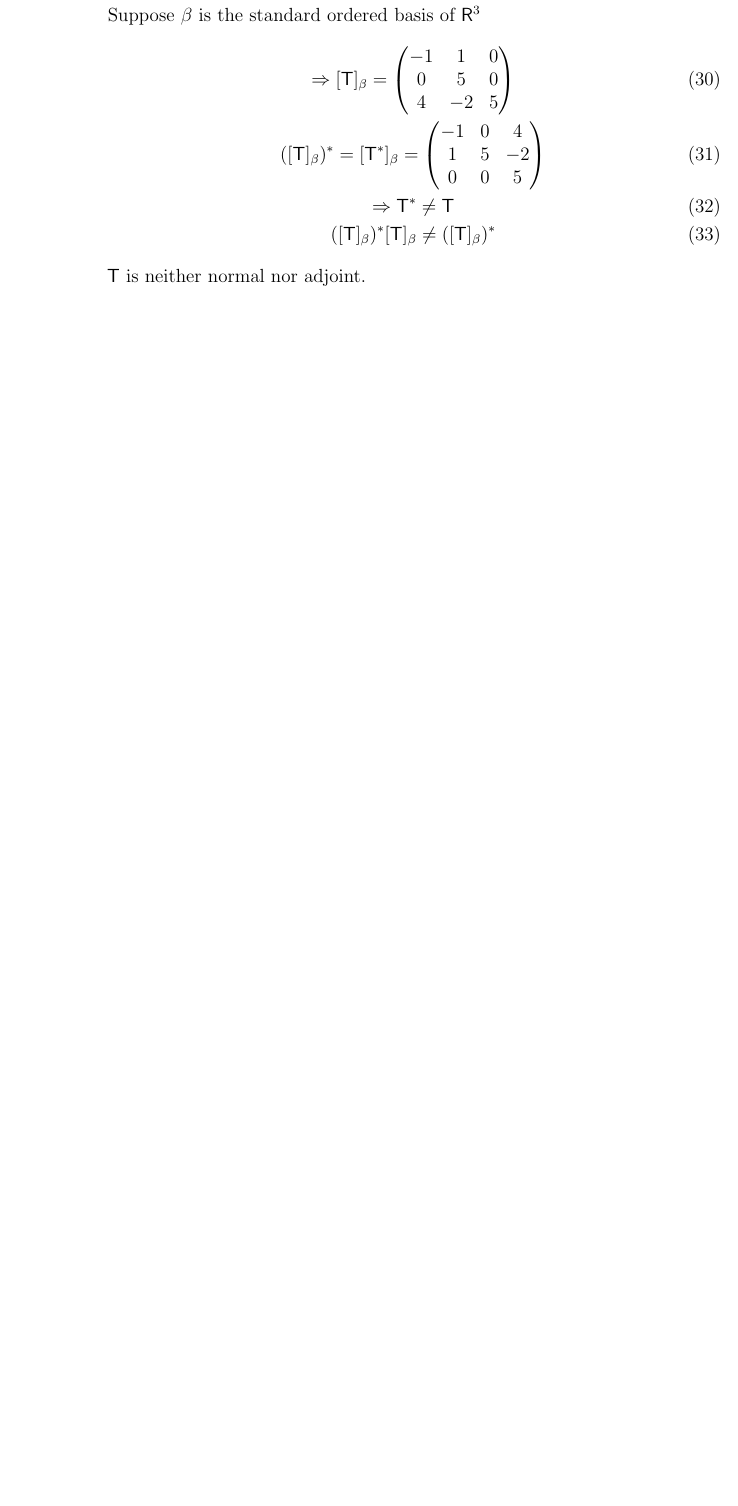
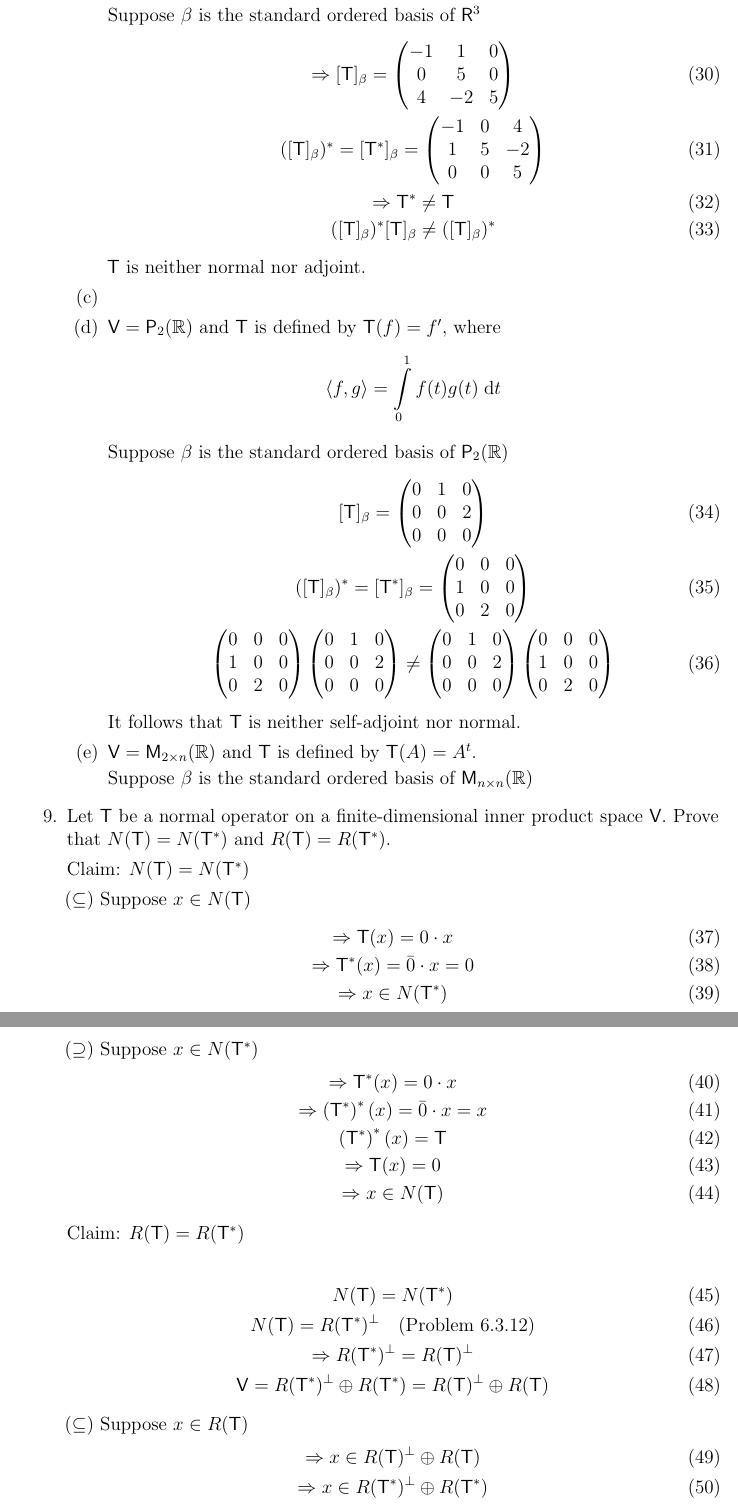
Before and after one commit to ccurro/ma326hw, a LaTeX problem sheet (hw9/hw9.tex, which reads hw9/qs/6.4.2.tex, hw9/qs/6.4.9.tex): part of page 4 of 4 before the commit and two parts of pages 4 and 5 of 5 after it, the two joined at a grey line, cut so that both start at the same text, the shorter picture padded with empty space. Compiled offline with pdfLaTeX.

Commit message:
6.4.9 some more of 6.4.2

```diff
--- a/hw9/qs/6.4.2.tex
+++ b/hw9/qs/6.4.2.tex
@@ -154,4 +154,52 @@ Suppose $\beta$ is the standard ordered basis of $\mathsf{R}^3$
 ([\mathsf{T}]_\beta)^*[\mathsf{T}]_\beta \neq ([\mathsf{T}]_\beta)^*
 \end{gather}
 $\mathsf{T}$ is neither normal nor adjoint.
+\item
+\item $\mathsf{V}= \mathsf{P}_2(\mathbb{R})$ and $\mathsf{T}$ is
+  defined by $\mathsf{T}(f) = f^\prime,$ where
+\[
+\langle f,g \rangle = \int\limits_0^1 f(t)g(t) \; \mathrm{d}t
+\]
+
+Suppose $\beta$ is the standard ordered basis of
+$\mathsf{P}_2(\mathbb{R})$
+\begin{gather}
+[\mathsf{T}]_\beta = \begin{pmatrix}
+0 & 1 & 0\\
+0 & 0 & 2\\
+0 & 0 & 0
+\end{pmatrix}\\
+([\mathsf{T}]_\beta)^* = [\mathsf{T}^*]_\beta = \begin{pmatrix}
+0 & 0 & 0\\
+1 & 0 & 0\\
+0 & 2 & 0
+\end{pmatrix}\\
+\begin{pmatrix}
+0 & 0 & 0\\
+1 & 0 & 0\\
+0 & 2 & 0
+\end{pmatrix}
+\begin{pmatrix}
+0 & 1 & 0\\
+0 & 0 & 2\\
+0 & 0 & 0
+\end{pmatrix}
+\neq
+\begin{pmatrix}
+0 & 1 & 0\\
+0 & 0 & 2\\
+0 & 0 & 0
+\end{pmatrix}
+\begin{pmatrix}
+0 & 0 & 0\\
+1 & 0 & 0\\
+0 & 2 & 0
+\end{pmatrix}
+\end{gather}
+It follows that $\mathsf{T}$ is neither self-adjoint nor normal.
+\item $\mathsf{V} = \mathsf{M}_{2\times n}(\mathbb{R})$ and
+  $\mathsf{T}$ is defined by $\mathsf{T}(A) = A^t$.
+
+Suppose $\beta$ is the standard ordered basis of $\mathsf{M}_{n\times
+  n}(\mathbb{R})$
 \end{enumerate}
--- a/hw9/qs/6.4.9.tex
+++ b/hw9/qs/6.4.9.tex
@@ -0,0 +1,41 @@
+Let $\mathsf{T}$ be a normal operator on a finite-dimensional inner
+product space $\mathsf{V}.$ Prove that $N(\mathsf{T}) =
+N(\mathsf{T}^*)$ and $R(\mathsf{T}) = R(\mathsf{T}^*).$
+
+Claim:  $N(\mathsf{T}) = N(\mathsf{T}^*)$
+
+$(\subseteq)$ Suppose $x \in N(\mathsf{T})$
+\begin{gather}
+\implies \mathsf{T}(x) = 0\cdot x\\
+\implies \mathsf{T}^*(x) = \bar{0}\cdot x =0\\
+\implies x \in N(\mathsf{T}^*)
+\end{gather}
+
+$(\supseteq)$ Suppose $x \in N(\mathsf{T}^*)$
+\begin{gather}
+\implies \mathsf{T}^*(x) = 0 \cdot x\\
+\implies \left(\mathsf{T}^*\right)^*(x) = \bar{0}\cdot x = x\\
+\left(\mathsf{T}^*\right)^*(x) = \mathsf{T}\\
+\implies \mathsf{T}(x) = 0\\
+\implies x \in N(\mathsf{T})
+\end{gather}
+
+Claim: $R(\mathsf{T}) = R(\mathsf{T}^*)$
+
+\begin{gather}
+N(\mathsf{T}) = N(\mathsf{T}^*)\\
+N(\mathsf{T}) = R(\mathsf{T}^*)^\perp \quad (\text{Problem 6.3.12})\\
+\implies R(\mathsf{T}^*)^\perp = R(\mathsf{T})^\perp\\
+\mathsf{V} = R(\mathsf{T}^*)^\perp \oplus R(\mathsf{T}^*) =
+R(\mathsf{T})^\perp \oplus R(\mathsf{T})
+\end{gather}
+
+$(\subseteq)$ Suppose $x \in R(\mathsf{T})$
+\begin{gather}
+\implies x \in R(\mathsf{T})^\perp \oplus R(\mathsf{T})\\
+\implies x \in R(\mathsf{T}^*)^\perp \oplus R(\mathsf{T}^*)\\
+\implies x \in R(\mathsf{T}^*)^\perp \text{ or } x \in
+R(\mathsf{T}^*)\\
+R(\mathsf{T}^*) = N(\mathsf{T}) \text{ and } x \notin N(\mathsf{T})\\
+\implies x \in R(\mathsf{T}^*)
+\end{gather}
```
Also changed, not shown: hw9/hw9.pdf, hw9/qs/6.4.9.tex (10 more changed lines).
